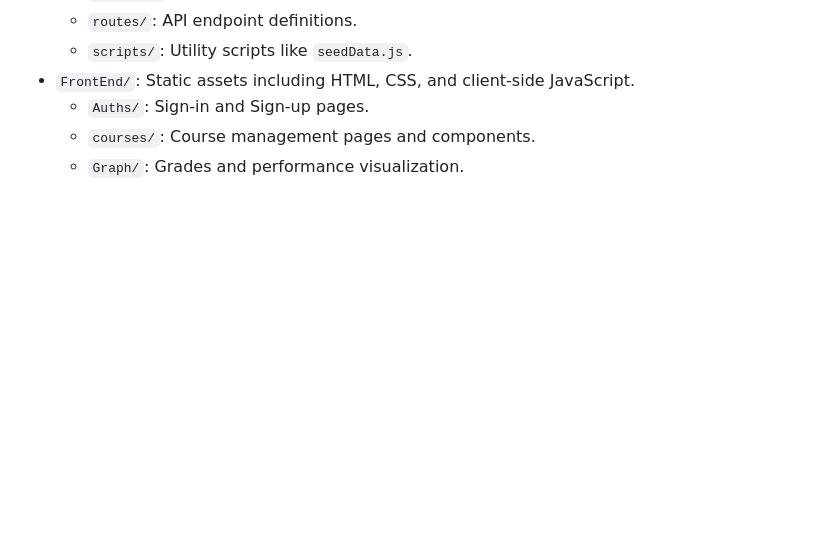
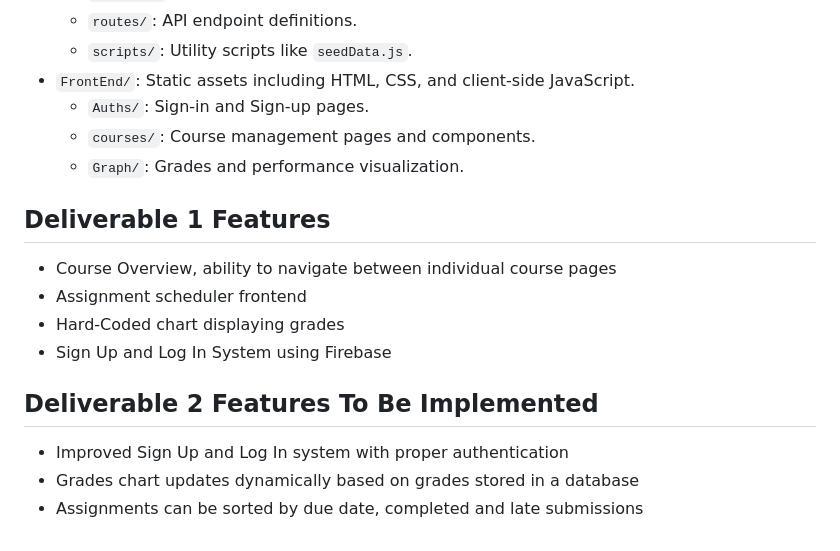
Before and after one commit to AyYildirim-05/SOEN287_Project, a Markdown page: README.md, the part around the change. GitHub-like rendering; blank space fills up the shorter version.

Commit message:
Update README with Deliverable features
Added features for Deliverable 1 and planned features for Deliverable 2.

```diff
--- a/README.md
+++ b/README.md
@@ -97,3 +97,14 @@ Once the server is running, the application will be accessible at:
   - `Auths/`: Sign-in and Sign-up pages.
   - `courses/`: Course management pages and components.
   - `Graph/`: Grades and performance visualization.
+
+## Deliverable 1 Features
+- Course Overview, ability to navigate between individual course pages
+- Assignment scheduler frontend
+- Hard-Coded chart displaying grades
+- Sign Up and Log In System using Firebase
+
+## Deliverable 2 Features To Be Implemented
+- Improved Sign Up and Log In system with proper authentication
+- Grades chart updates dynamically based on grades stored in a database
+- Assignments can be sorted by due date, completed and late submissions
```
